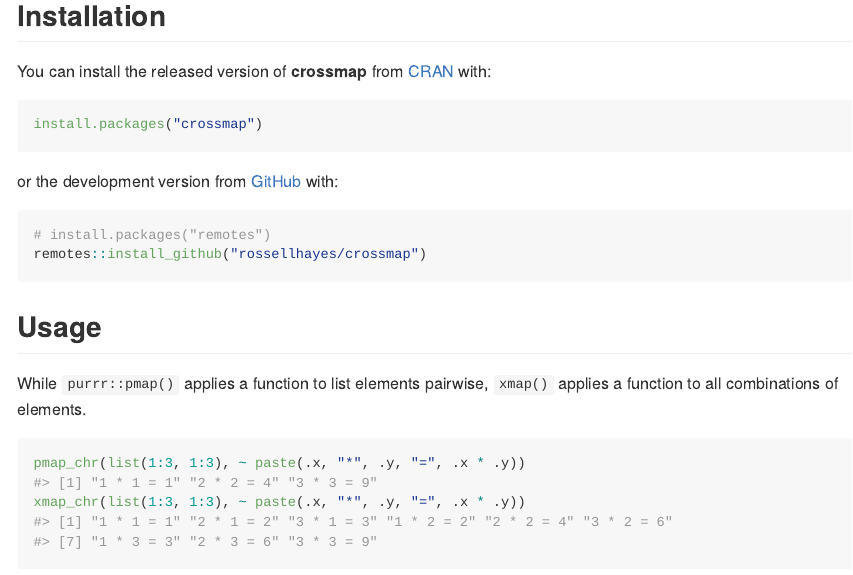
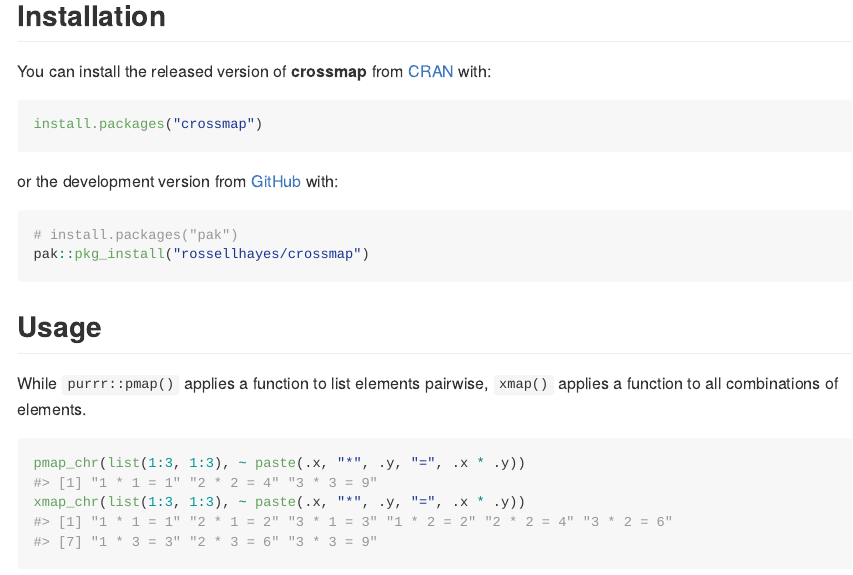
Before and after one commit to rossellhayes/crossmap, an R Markdown document (README.Rmd): the page in a window 1100 px wide, from 230 px down. The pictures show the output file README.md that the author committed with the source, drawn offline in the style of GitHub; badge pictures from the web are left out.

Commit message:
Use pak for GitHub installation example

````diff
--- a/README.Rmd
+++ b/README.Rmd
@@ -44,8 +44,8 @@
 or the development version from [GitHub](https://github.com/rossellhayes/crossmap) with:
 
 ```{r eval = FALSE}
-# install.packages("remotes")
-remotes::install_github("rossellhayes/crossmap")
+# install.packages("pak")
+pak::pkg_install("rossellhayes/crossmap")
 ```
 
 ## Usage
````
Also changed, not shown: README.md.
